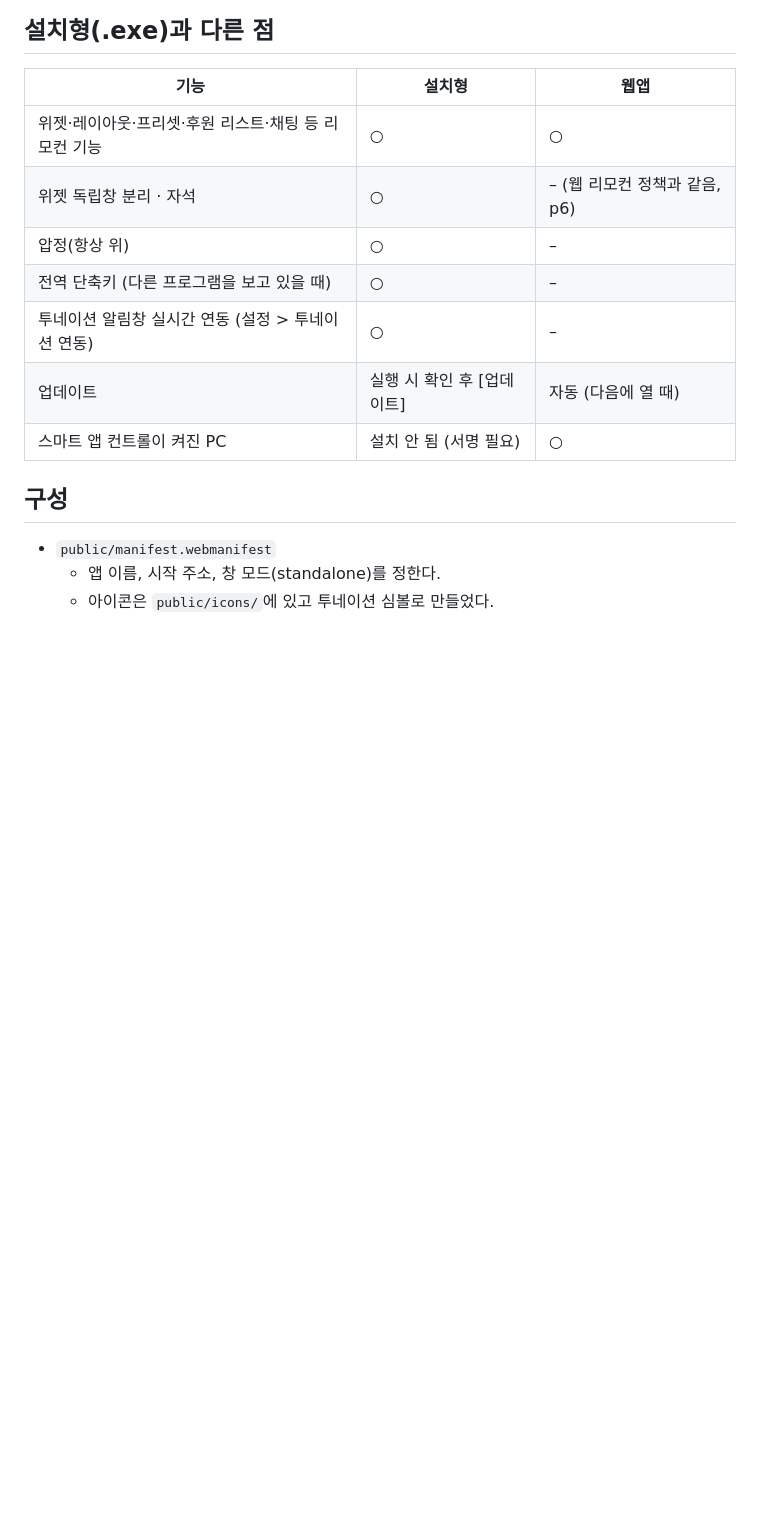
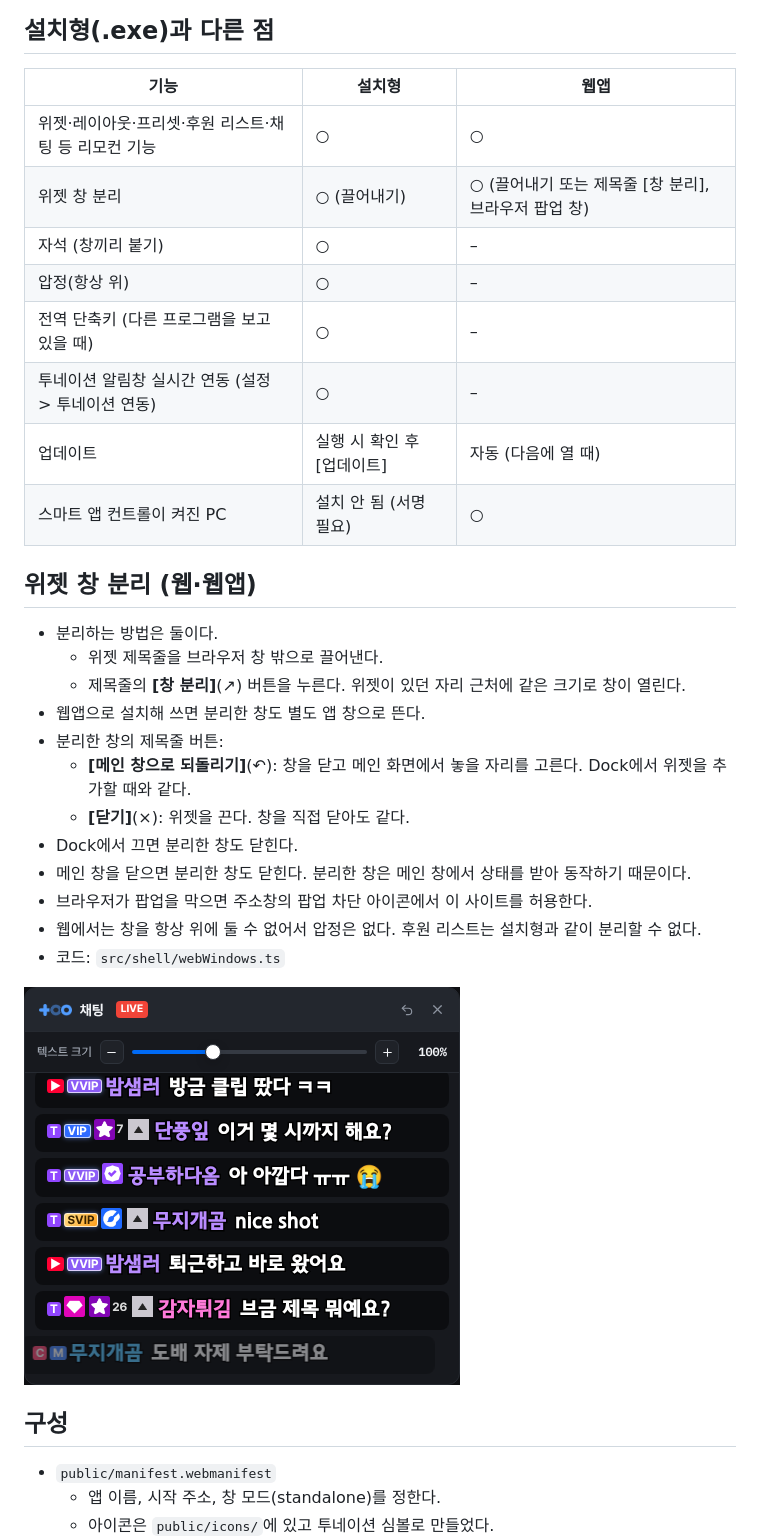
Before and after one commit to caprisontoon/remote01, a Markdown page: docs/desktop/웹앱설치.md, the part around the change. GitHub-like rendering; pictures changed too: docs/desktop/screens/web-detach.png (added); blank space fills up the shorter version.

```diff
--- a/docs/desktop/웹앱설치.md
+++ b/docs/desktop/웹앱설치.md
@@ -24,12 +24,30 @@
 | 기능 | 설치형 | 웹앱 |
 |---|---|---|
 | 위젯·레이아웃·프리셋·후원 리스트·채팅 등 리모컨 기능 | ○ | ○ |
-| 위젯 독립창 분리 · 자석 | ○ | – (웹 리모컨 정책과 같음, p6) |
+| 위젯 창 분리 | ○ (끌어내기) | ○ (끌어내기 또는 제목줄 [창 분리], 브라우저 팝업 창) |
+| 자석 (창끼리 붙기) | ○ | – |
 | 압정(항상 위) | ○ | – |
 | 전역 단축키 (다른 프로그램을 보고 있을 때) | ○ | – |
 | 투네이션 알림창 실시간 연동 (설정 > 투네이션 연동) | ○ | – |
 | 업데이트 | 실행 시 확인 후 [업데이트] | 자동 (다음에 열 때) |
 | 스마트 앱 컨트롤이 켜진 PC | 설치 안 됨 (서명 필요) | ○ |
+
+## 위젯 창 분리 (웹·웹앱)
+
+- 분리하는 방법은 둘이다.
+  - 위젯 제목줄을 브라우저 창 밖으로 끌어낸다.
+  - 제목줄의 **[창 분리]**(↗) 버튼을 누른다. 위젯이 있던 자리 근처에 같은 크기로 창이 열린다.
+- 웹앱으로 설치해 쓰면 분리한 창도 별도 앱 창으로 뜬다.
+- 분리한 창의 제목줄 버튼:
+  - **[메인 창으로 되돌리기]**(↶): 창을 닫고 메인 화면에서 놓을 자리를 고른다. Dock에서 위젯을 추가할 때와 같다.
+  - **[닫기]**(×): 위젯을 끈다. 창을 직접 닫아도 같다.
+- Dock에서 끄면 분리한 창도 닫힌다.
+- 메인 창을 닫으면 분리한 창도 닫힌다. 분리한 창은 메인 창에서 상태를 받아 동작하기 때문이다.
+- 브라우저가 팝업을 막으면 주소창의 팝업 차단 아이콘에서 이 사이트를 허용한다.
+- 웹에서는 창을 항상 위에 둘 수 없어서 압정은 없다. 후원 리스트는 설치형과 같이 분리할 수 없다.
+- 코드: `src/shell/webWindows.ts`
+
+![분리한 채팅 창](screens/web-detach.png)
 
 ## 구성
 
```
Also changed, not shown: 6 other files.
